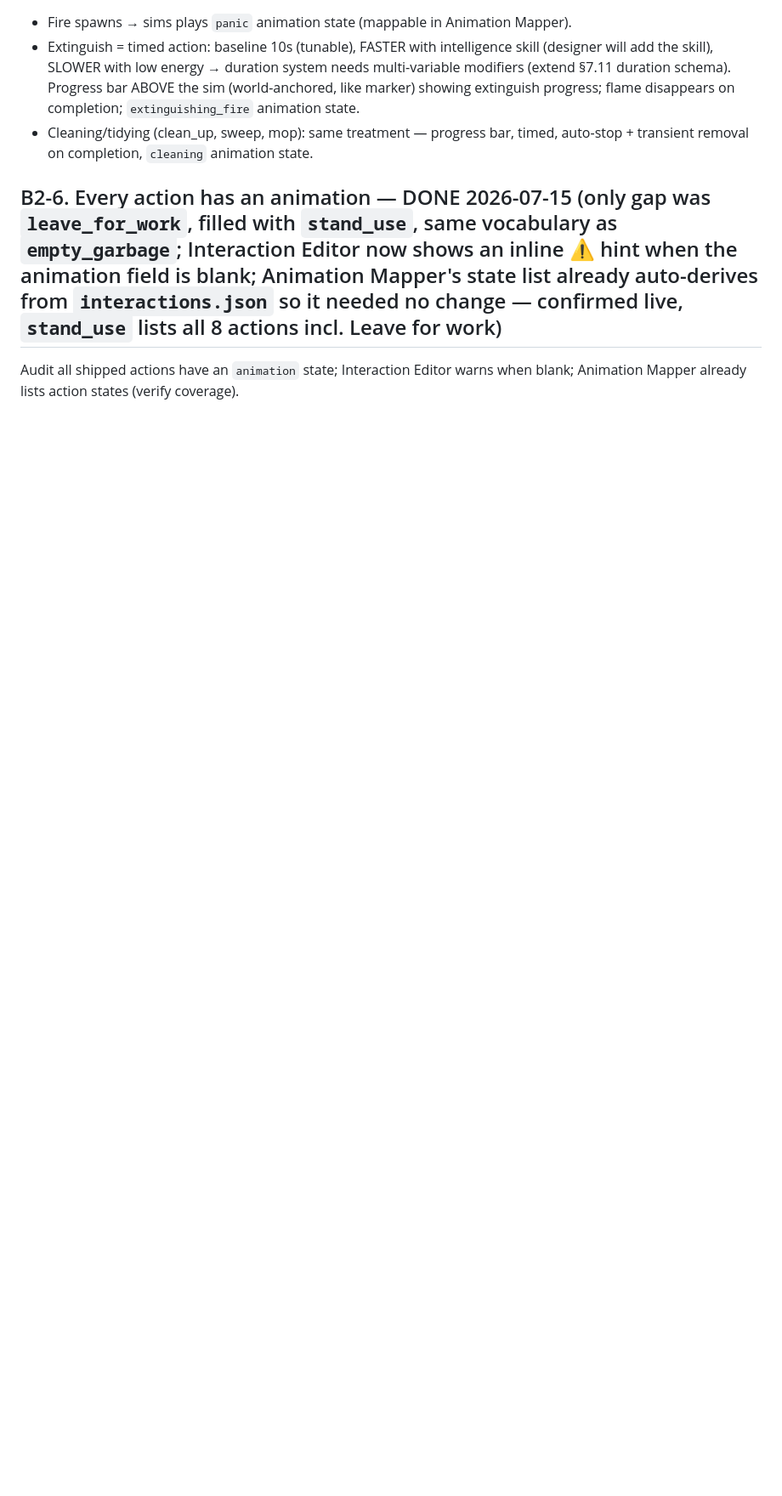
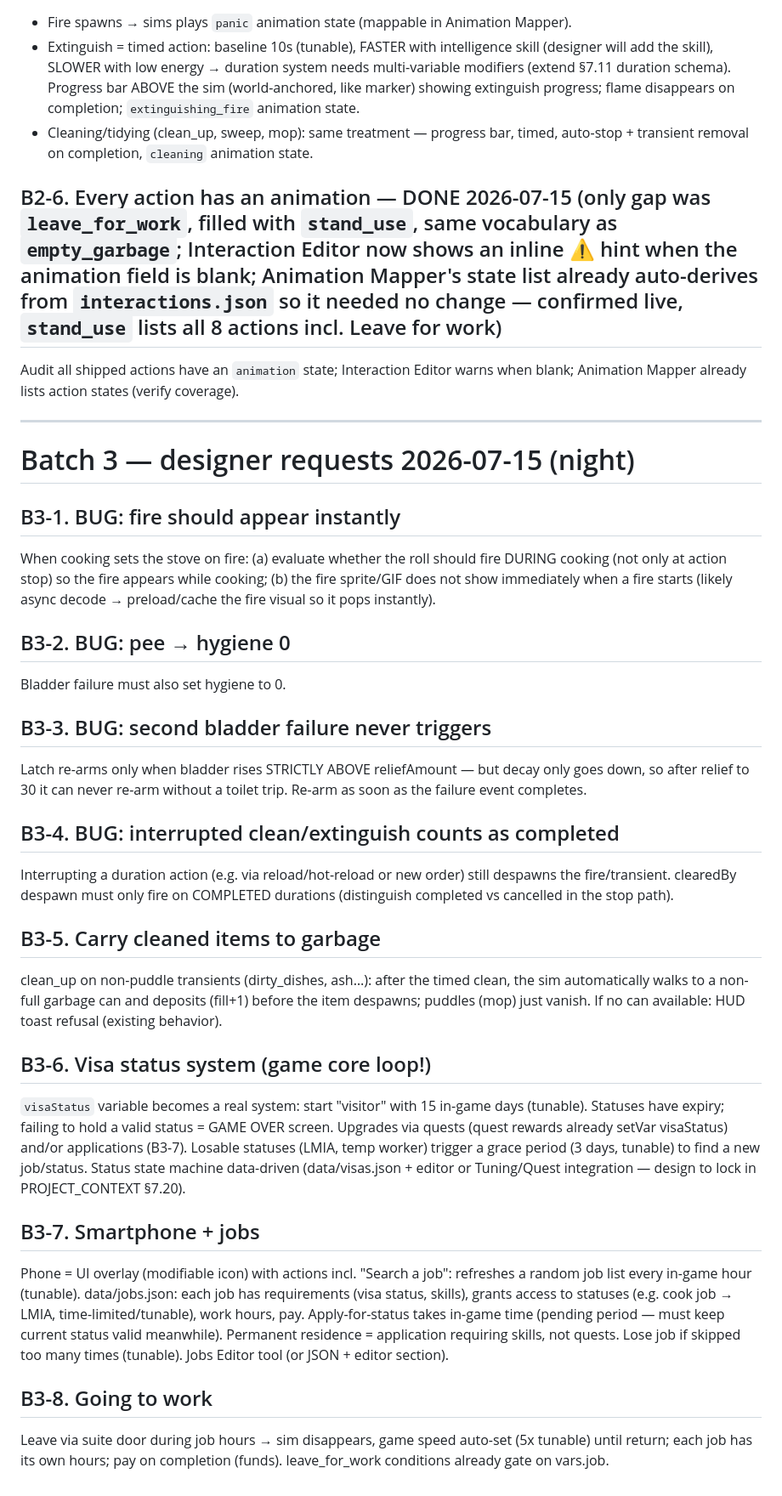
Before and after one commit to dkadaj75-dev/Toronto-TheImmigrationGame, a Markdown page: ROADMAP_NEXT.md, the part around the change. Shown at 85% size. Rendered like a GitHub page; blank space fills up the shorter version.

Commit message:
ROADMAP_NEXT batch 3: 4 bugs, carry-to-garbage, visa/job/work system
Co-Authored-By: Claude Fable 5 <noreply@anthropic.com>

```diff
--- a/ROADMAP_NEXT.md
+++ b/ROADMAP_NEXT.md
@@ -74,3 +74,31 @@ Bladder hits 0 → sim pees itself: plays animation (new state, e.g. `pee`), spa
 
 ## B2-6. Every action has an animation — DONE 2026-07-15 (only gap was `leave_for_work`, filled with `stand_use`, same vocabulary as `empty_garbage`; Interaction Editor now shows an inline ⚠ hint when the animation field is blank; Animation Mapper's state list already auto-derives from `interactions.json` so it needed no change — confirmed live, `stand_use` lists all 8 actions incl. Leave for work)
 Audit all shipped actions have an `animation` state; Interaction Editor warns when blank; Animation Mapper already lists action states (verify coverage).
+
+---
+
+# Batch 3 — designer requests 2026-07-15 (night)
+
+## B3-1. BUG: fire should appear instantly
+When cooking sets the stove on fire: (a) evaluate whether the roll should fire DURING cooking (not only at action stop) so the fire appears while cooking; (b) the fire sprite/GIF does not show immediately when a fire starts (likely async decode → preload/cache the fire visual so it pops instantly).
+
+## B3-2. BUG: pee → hygiene 0
+Bladder failure must also set hygiene to 0.
+
+## B3-3. BUG: second bladder failure never triggers
+Latch re-arms only when bladder rises STRICTLY ABOVE reliefAmount — but decay only goes down, so after relief to 30 it can never re-arm without a toilet trip. Re-arm as soon as the failure event completes.
+
+## B3-4. BUG: interrupted clean/extinguish counts as completed
+Interrupting a duration action (e.g. via reload/hot-reload or new order) still despawns the fire/transient. clearedBy despawn must only fire on COMPLETED durations (distinguish completed vs cancelled in the stop path).
+
+## B3-5. Carry cleaned items to garbage
+clean_up on non-puddle transients (dirty_dishes, ash…): after the timed clean, the sim automatically walks to a non-full garbage can and deposits (fill+1) before the item despawns; puddles (mop) just vanish. If no can available: HUD toast refusal (existing behavior).
+
+## B3-6. Visa status system (game core loop!)
+`visaStatus` variable becomes a real system: start "visitor" with 15 in-game days (tunable). Statuses have expiry; failing to hold a valid status = GAME OVER screen. Upgrades via quests (quest rewards already setVar visaStatus) and/or applications (B3-7). Losable statuses (LMIA, temp worker) trigger a grace period (3 days, tunable) to find a new job/status. Status state machine data-driven (data/visas.json + editor or Tuning/Quest integration — design to lock in PROJECT_CONTEXT §7.20).
+
+## B3-7. Smartphone + jobs
+Phone = UI overlay (modifiable icon) with actions incl. "Search a job": refreshes a random job list every in-game hour (tunable). data/jobs.json: each job has requirements (visa status, skills), grants access to statuses (e.g. cook job → LMIA, time-limited/tunable), work hours, pay. Apply-for-status takes in-game time (pending period — must keep current status valid meanwhile). Permanent residence = application requiring skills, not quests. Lose job if skipped too many times (tunable). Jobs Editor tool (or JSON + editor section).
+
+## B3-8. Going to work
+Leave via suite door during job hours → sim disappears, game speed auto-set (5x tunable) until return; each job has its own hours; pay on completion (funds). leave_for_work conditions already gate on vars.job.
```
